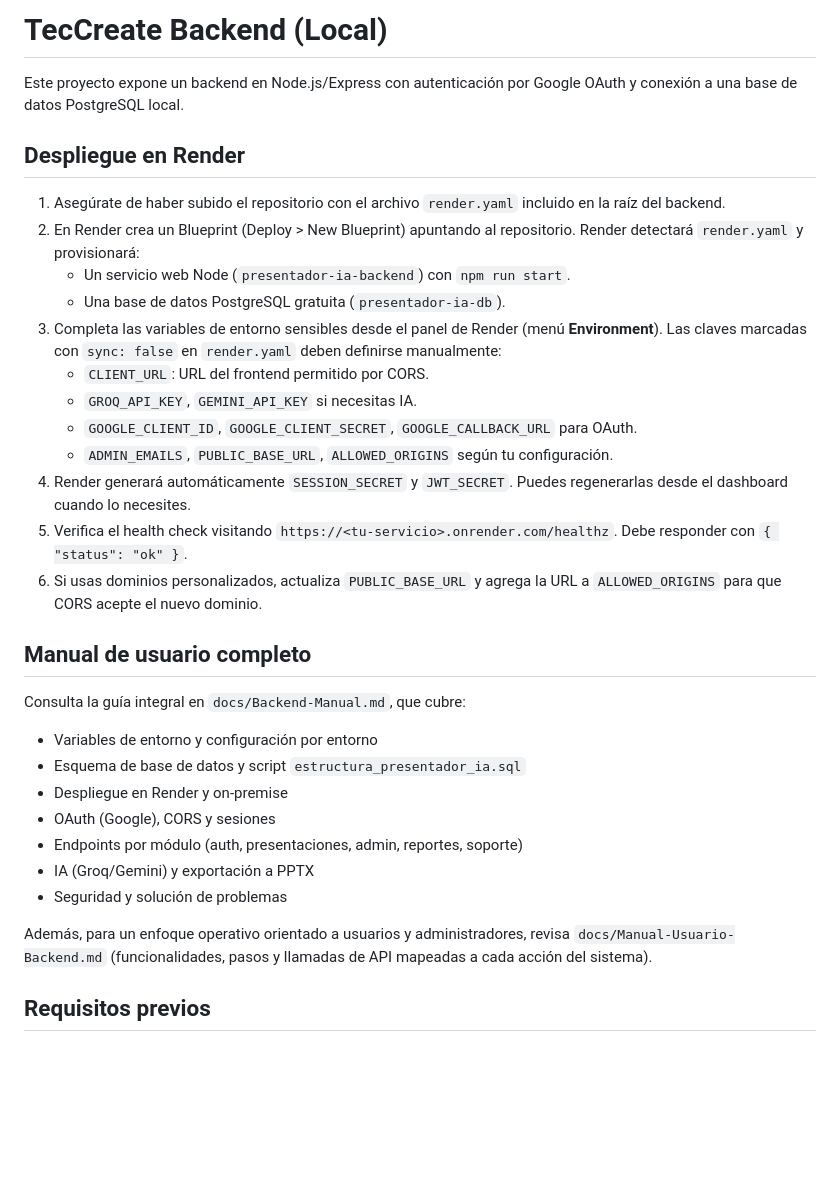
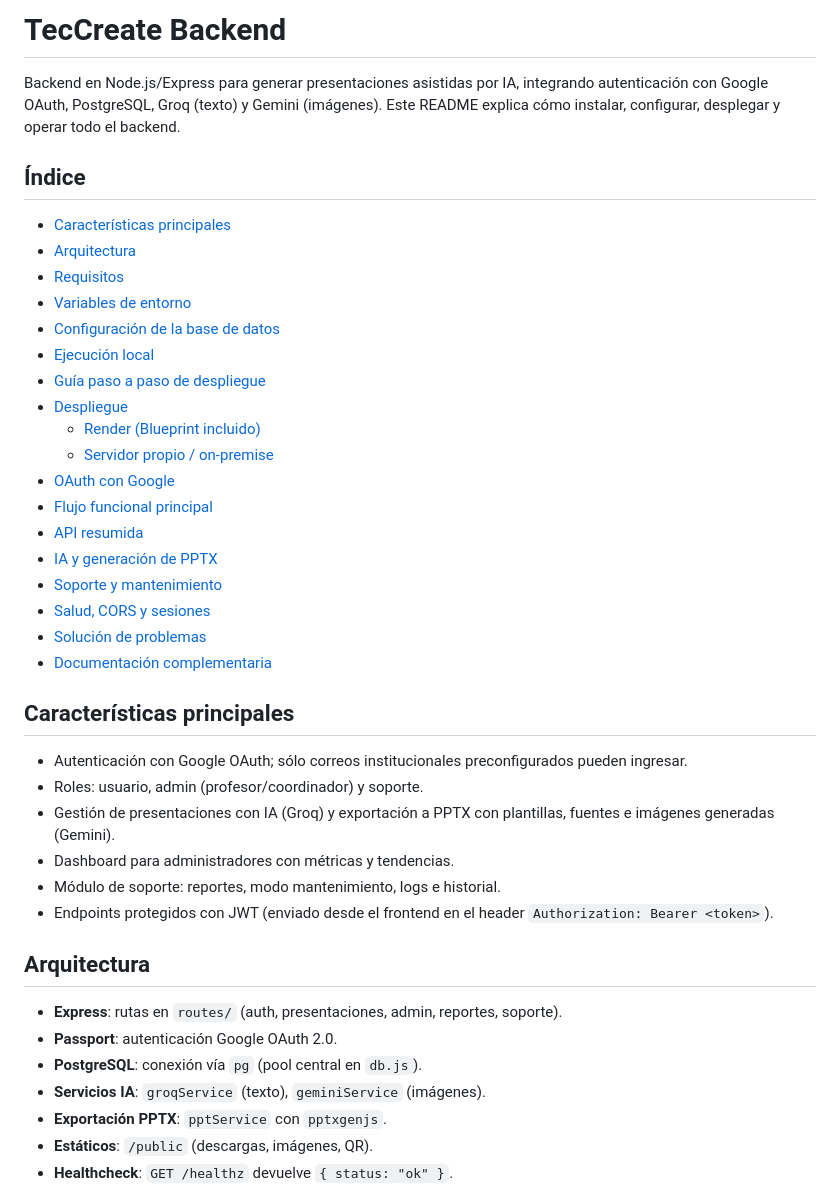
Before and after one commit to JuniorSebastian/TecCreateBackendDeployed, a Markdown page: README.md, the part around one of its changes. Drawn GitHub-style; blank space fills up the shorter version.

Commit message:
Documenta despliegue completo en README

```diff
--- a/README.md
+++ b/README.md
@@ -1,34 +1,44 @@
-# TecCreate Backend (Local)
+# TecCreate Backend
 
-Este proyecto expone un backend en Node.js/Express con autenticación por Google OAuth y conexión a una base de datos PostgreSQL local.
+Backend en Node.js/Express para generar presentaciones asistidas por IA, integrando autenticación con Google OAuth, PostgreSQL, Groq (texto) y Gemini (imágenes). Este README explica cómo instalar, configurar, desplegar y operar todo el backend.
 
-## Despliegue en Render
+## Índice
 
-1. Asegúrate de haber subido el repositorio con el archivo `render.yaml` incluido en la raíz del backend.
-2. En Render crea un Blueprint (Deploy > New Blueprint) apuntando al repositorio. Render detectará `render.yaml` y provisionará:
-   - Un servicio web Node (`presentador-ia-backend`) con `npm run start`.
-   - Una base de datos PostgreSQL gratuita (`presentador-ia-db`).
-3. Completa las variables de entorno sensibles desde el panel de Render (menú **Environment**). Las claves marcadas con `sync: false` en `render.yaml` deben definirse manualmente:
-   - `CLIENT_URL`: URL del frontend permitido por CORS.
-   - `GROQ_API_KEY`, `GEMINI_API_KEY` si necesitas IA.
-   - `GOOGLE_CLIENT_ID`, `GOOGLE_CLIENT_SECRET`, `GOOGLE_CALLBACK_URL` para OAuth.
-   - `ADMIN_EMAILS`, `PUBLIC_BASE_URL`, `ALLOWED_ORIGINS` según tu configuración.
-4. Render generará automáticamente `SESSION_SECRET` y `JWT_SECRET`. Puedes regenerarlas desde el dashboard cuando lo necesites.
-5. Verifica el health check visitando `https://<tu-servicio>.onrender.com/healthz`. Debe responder con `{ "status": "ok" }`.
- 6. Si usas dominios personalizados, actualiza `PUBLIC_BASE_URL` y agrega la URL a `ALLOWED_ORIGINS` para que CORS acepte el nuevo dominio.
+- [Características principales](#características-principales)
+- [Arquitectura](#arquitectura)
+- [Requisitos](#requisitos)
+- [Variables de entorno](#variables-de-entorno)
+- [Configuración de la base de datos](#configuración-de-la-base-de-datos)
+- [Ejecución local](#ejecución-local)
+- [Guía paso a paso de despliegue](#guía-paso-a-paso-de-despliegue)
+- [Despliegue](#despliegue)
+  - [Render (Blueprint incluido)](#render-blueprint-incluido)
+  - [Servidor propio / on-premise](#servidor-propio--on-premise)
+- [OAuth con Google](#oauth-con-google)
+- [Flujo funcional principal](#flujo-funcional-principal)
+- [API resumida](#api-resumida)
+- [IA y generación de PPTX](#ia-y-generación-de-pptx)
+- [Soporte y mantenimiento](#soporte-y-mantenimiento)
+- [Salud, CORS y sesiones](#salud-cors-y-sesiones)
+- [Solución de problemas](#solución-de-problemas)
+- [Documentación complementaria](#documentación-complementaria)
 
-## Manual de usuario completo
+## Características principales
 
-Consulta la guía integral en `docs/Backend-Manual.md`, que cubre:
-- Variables de entorno y configuración por entorno
-- Esquema de base de datos y script `estructura_presentador_ia.sql`
-- Despliegue en Render y on‑premise
-- OAuth (Google), CORS y sesiones
-- Endpoints por módulo (auth, presentaciones, admin, reportes, soporte)
-- IA (Groq/Gemini) y exportación a PPTX
-- Seguridad y solución de problemas
+- Autenticación con Google OAuth; sólo correos institucionales preconfigurados pueden ingresar.
+- Roles: usuario, admin (profesor/coordinador) y soporte.
+- Gestión de presentaciones con IA (Groq) y exportación a PPTX con plantillas, fuentes e imágenes generadas (Gemini).
+- Dashboard para administradores con métricas y tendencias.
+- Módulo de soporte: reportes, modo mantenimiento, logs e historial.
+- Endpoints protegidos con JWT (enviado desde el frontend en el header `Authorization: Bearer <token>`).
 
-Además, para un enfoque operativo orientado a usuarios y administradores, revisa `docs/Manual-Usuario-Backend.md` (funcionalidades, pasos y llamadas de API mapeadas a cada acción del sistema).
+## Arquitectura
 
-## Requisitos previos
+- **Express**: rutas en `routes/` (auth, presentaciones, admin, reportes, soporte).
+- **Passport**: autenticación Google OAuth 2.0.
+- **PostgreSQL**: conexión vía `pg` (pool central en `db.js`).
+- **Servicios IA**: `groqService` (texto), `geminiService` (imágenes).
+- **Exportación PPTX**: `pptService` con `pptxgenjs`.
+- **Estáticos**: `/public` (descargas, imágenes, QR).
+- **Healthcheck**: `GET /healthz` devuelve `{ status: "ok" }`.
 
```
Also changed, not shown: other parts of README.md (+223 -156 lines).
